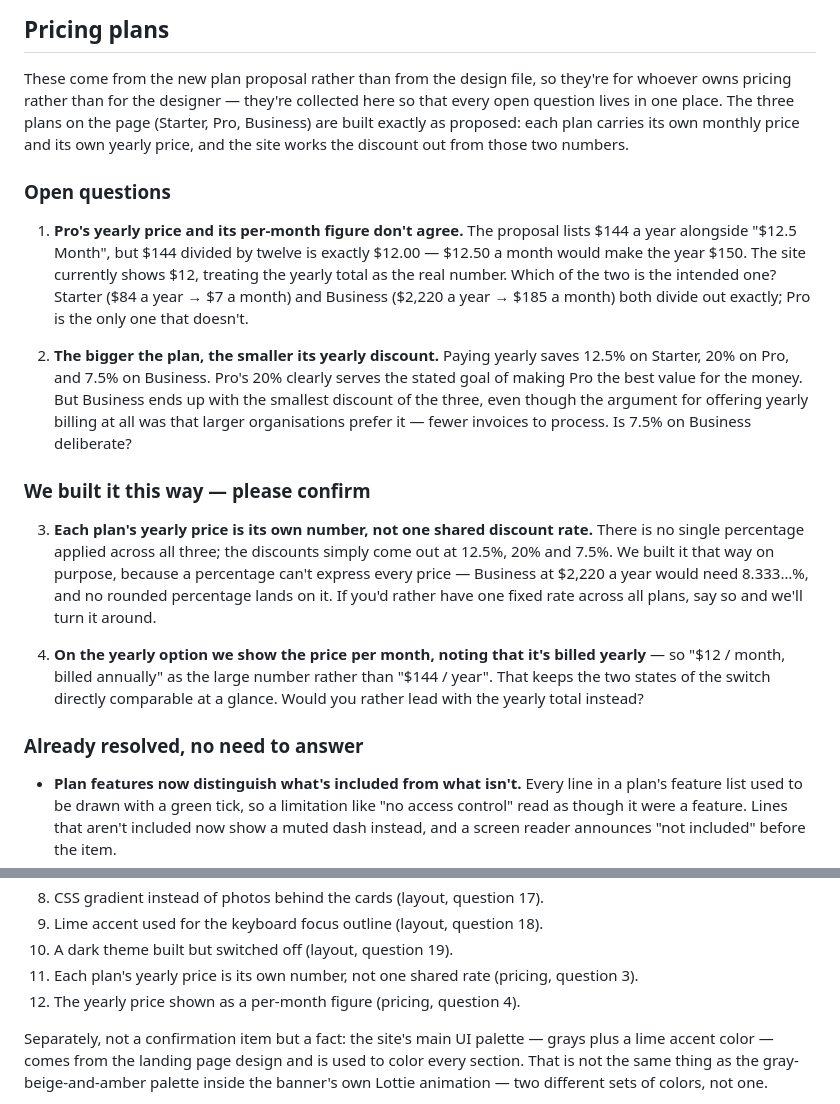
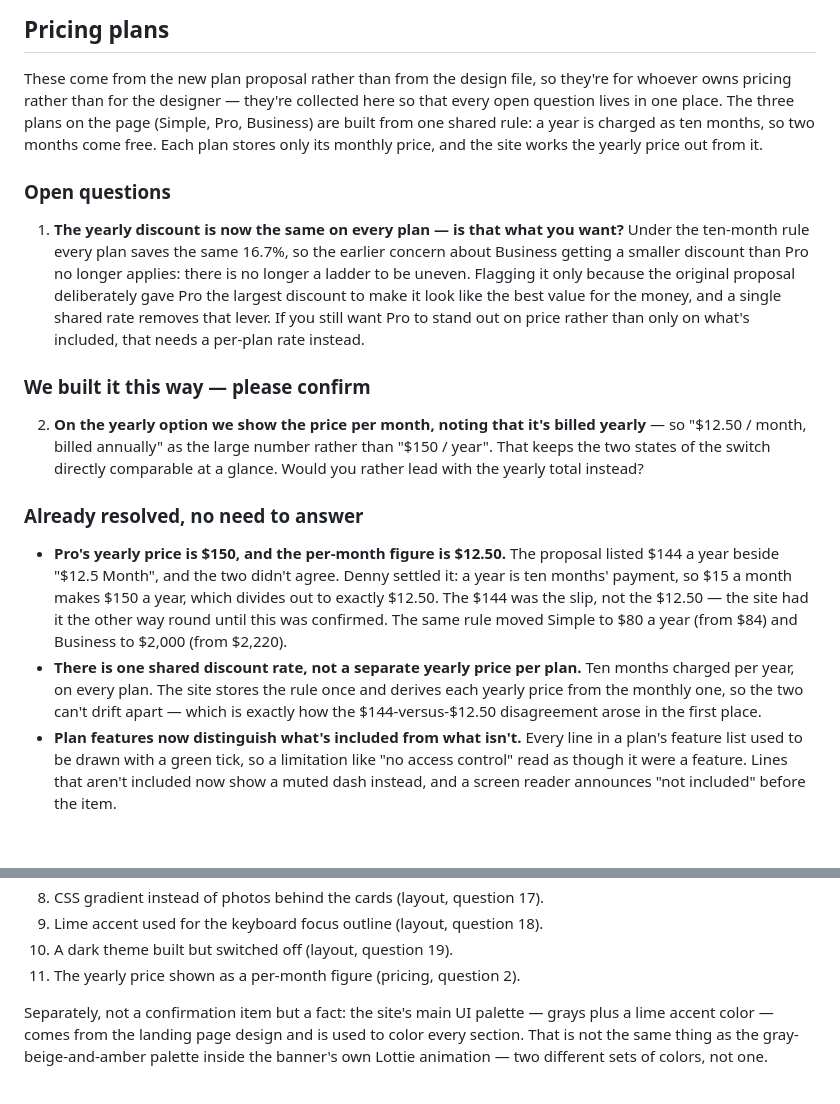
Before and after one commit to conloca/landing, a Markdown page: docs/QUESTIONS-DESIGNER.md, 2 parts joined by grey strips. Rendered like a GitHub page; blank space fills up the shorter version.

Commit message:
docs: record the ten-month annual rule and close the pricing questions it answers

```diff
--- a/docs/QUESTIONS-DESIGNER.md
+++ b/docs/QUESTIONS-DESIGNER.md
@@ -263,42 +263,39 @@ widths — 1440, 1024, 640, and 393 pixels.
 
 These come from the new plan proposal rather than from the design file, so they're for
 whoever owns pricing rather than for the designer — they're collected here so that every
-open question lives in one place. The three plans on the page (Starter, Pro, Business)
-are built exactly as proposed: each plan carries its own monthly price and its own yearly
-price, and the site works the discount out from those two numbers.
+open question lives in one place. The three plans on the page (Simple, Pro, Business) are
+built from one shared rule: a year is charged as ten months, so two months come free.
+Each plan stores only its monthly price, and the site works the yearly price out from it.
 
 ### Open questions
 
-1. **Pro's yearly price and its per-month figure don't agree.** The proposal lists $144 a
-   year alongside "$12.5 Month", but $144 divided by twelve is exactly $12.00 — $12.50 a
-   month would make the year $150. The site currently shows $12, treating the yearly
-   total as the real number. Which of the two is the intended one? Starter ($84 a year →
-   $7 a month) and Business ($2,220 a year → $185 a month) both divide out exactly; Pro
-   is the only one that doesn't.
-
-2. **The bigger the plan, the smaller its yearly discount.** Paying yearly saves 12.5% on
-   Starter, 20% on Pro, and 7.5% on Business. Pro's 20% clearly serves the stated goal of
-   making Pro the best value for the money. But Business ends up with the smallest
-   discount of the three, even though the argument for offering yearly billing at all was
-   that larger organisations prefer it — fewer invoices to process. Is 7.5% on Business
-   deliberate?
+1. **The yearly discount is now the same on every plan — is that what you want?** Under
+   the ten-month rule every plan saves the same 16.7%, so the earlier concern about
+   Business getting a smaller discount than Pro no longer applies: there is no longer a
+   ladder to be uneven. Flagging it only because the original proposal deliberately gave
+   Pro the largest discount to make it look like the best value for the money, and a
+   single shared rate removes that lever. If you still want Pro to stand out on price
+   rather than only on what's included, that needs a per-plan rate instead.
 
 ### We built it this way — please confirm
 
-3. **Each plan's yearly price is its own number, not one shared discount rate.** There is
-   no single percentage applied across all three; the discounts simply come out at 12.5%,
-   20% and 7.5%. We built it that way on purpose, because a percentage can't express
-   every price — Business at $2,220 a year would need 8.333…%, and no rounded percentage
-   lands on it. If you'd rather have one fixed rate across all plans, say so and we'll
-   turn it around.
-
-4. **On the yearly option we show the price per month, noting that it's billed yearly** —
-   so "$12 / month, billed annually" as the large number rather than "$144 / year". That
-   keeps the two states of the switch directly comparable at a glance. Would you rather
-   lead with the yearly total instead?
+2. **On the yearly option we show the price per month, noting that it's billed yearly** —
+   so "$12.50 / month, billed annually" as the large number rather than "$150 / year".
+   That keeps the two states of the switch directly comparable at a glance. Would you
+   rather lead with the yearly total instead?
 
 ### Already resolved, no need to answer
 
+- **Pro's yearly price is $150, and the per-month figure is $12.50.** The proposal listed
+  $144 a year beside "$12.5 Month", and the two didn't agree. Denny settled it: a year is
+  ten months' payment, so $15 a month makes $150 a year, which divides out to exactly
+  $12.50. The $144 was the slip, not the $12.50 — the site had it the other way round
+  until this was confirmed. The same rule moved Simple to $80 a year (from $84) and
+  Business to $2,000 (from $2,220).
+- **There is one shared discount rate, not a separate yearly price per plan.** Ten months
+  charged per year, on every plan. The site stores the rule once and derives each yearly
+  price from the monthly one, so the two can't drift apart — which is exactly how the
+  $144-versus-$12.50 disagreement arose in the first place.
 - **Plan features now distinguish what's included from what isn't.** Every line in a
   plan's feature list used to be drawn with a green tick, so a limitation like "no access
   control" read as though it were a feature. Lines that aren't included now show a muted
@@ -326,8 +323,7 @@ don't end up having to edit the same thing in two places later).
 8. CSS gradient instead of photos behind the cards (layout, question 17).
 9. Lime accent used for the keyboard focus outline (layout, question 18).
 10. A dark theme built but switched off (layout, question 19).
-11. Each plan's yearly price is its own number, not one shared rate (pricing, question 3).
-12. The yearly price shown as a per-month figure (pricing, question 4).
+11. The yearly price shown as a per-month figure (pricing, question 2).
 
 Separately, not a confirmation item but a fact: the site's main UI palette — grays plus
 a lime accent color — comes from the landing page design and is used to color every
```
